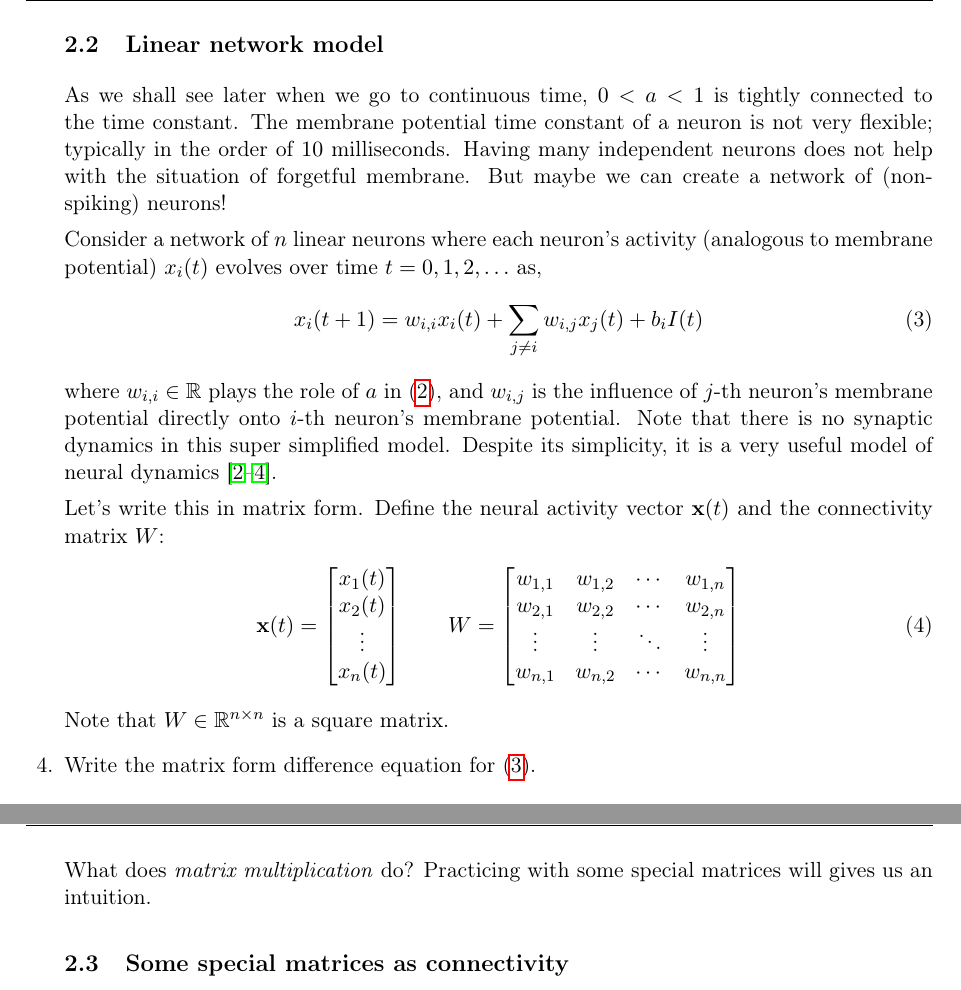
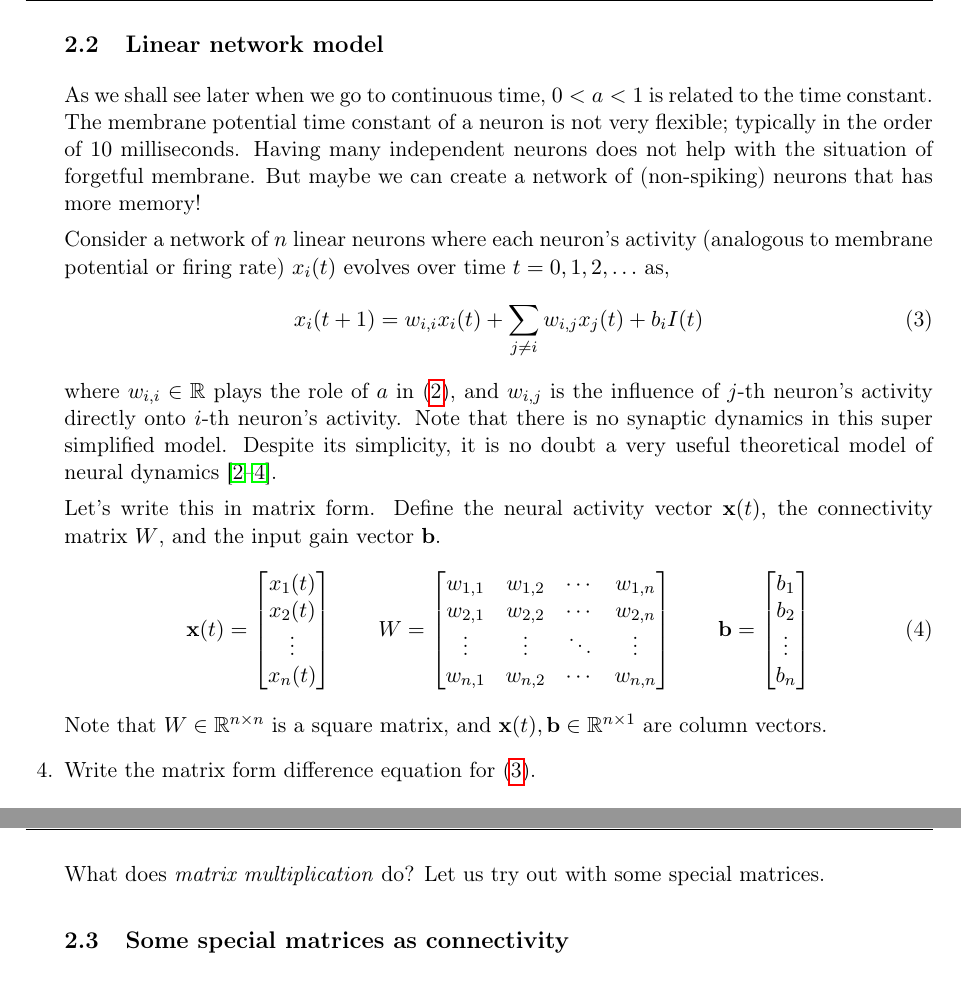
Before and after one commit to memming/linear-algebra-and-dynamics-lectures, a LaTeX problem sheet (lecture_notes.tex): two parts of pages 3 and 4 of 21, joined at a grey line, cut so that both start at the same text. Compiled offline with pdfLaTeX.

Commit message:
typo fixes

```diff
--- a/lecture_notes.tex
+++ b/lecture_notes.tex
@@ -159,20 +159,20 @@ where $t = 0, 1, \ldots $ represents discrete time steps, $v(t) \in \reals$ is t
 
 \newpage
 \subsection{Linear network model}
-As we shall see later when we go to continuous time, $0 < a < 1$ is tightly connected to the time constant.
+As we shall see later when we go to continuous time, $0 < a < 1$ is related to the time constant.
 The membrane potential time constant of a neuron is not very flexible; typically in the order of $10$ milliseconds.
 Having many independent neurons does not help with the situation of forgetful membrane.
-But maybe we can create a network of (non-spiking) neurons!
+But maybe we can create a network of (non-spiking) neurons that has more memory!
 
-Consider a network of $n$ linear neurons where each neuron's activity (analogous to membrane potential) $x_i(t)$ evolves over time $t = 0, 1, 2, \ldots$ as,
+Consider a network of $n$ linear neurons where each neuron's activity (analogous to membrane potential or firing rate) $x_i(t)$ evolves over time $t = 0, 1, 2, \ldots$ as,
 \begin{align}\label{eq:dtlds:LDS}
 	x_i(t+1) &= w_{i,i} x_i(t) + \sum_{j \neq i} w_{i,j} x_j(t) + b_i I(t)
 \end{align}
-where $w_{i,i} \in \reals$ plays the role of $a$ in \eqref{eq:dtlds:LIF:def}, and $w_{i,j}$ is the influence of $j$-th neuron's membrane potential directly onto $i$-th neuron's membrane potential.
+where $w_{i,i} \in \reals$ plays the role of $a$ in \eqref{eq:dtlds:LIF:def}, and $w_{i,j}$ is the influence of $j$-th neuron's activity directly onto $i$-th neuron's activity.
 Note that there is no synaptic dynamics in this super simplified model.
-Despite its simplicity, it is a very useful model of neural dynamics~\citep{Druckmann2012,Ganguli2008,Goldman2009}.
+Despite its simplicity, it is no doubt a very useful theoretical model of neural dynamics~\citep{Druckmann2012,Ganguli2008,Goldman2009}.
 
-Let's write this in matrix form. Define the neural activity vector $\vx(t)$ and the connectivity matrix $W$:
+Let's write this in matrix form. Define the neural activity vector $\vx(t)$, the connectivity matrix $W$, and the input gain vector $\vb$.
 \begin{align}
 	\vx(t) &=
 	    \begin{bmatrix}
@@ -192,8 +192,16 @@ Let's write this in matrix form. Define the neural activity vector $\vx(t)$ and
 		\\
 		w_{n,1} & w_{n,2} & \cdots & w_{n,n}
 	    \end{bmatrix}
+	\qquad
+	\vb =
+	    \begin{bmatrix}
+		b_1\\
+		b_2\\
+		\vdots\\
+		b_n
+	    \end{bmatrix}
 \end{align}
-Note that $W \in \reals^{n \times n}$ is a square matrix.
+Note that $W \in \reals^{n \times n}$ is a square matrix, and $\vx(t), \vb \in \reals^{n \times 1}$ are column vectors.
 
 \question Write the matrix form difference equation for \eqref{eq:dtlds:LDS}.
 \vspace{\stretch{0.3}}
@@ -226,7 +234,7 @@ Note that matrix products don't commute, i.e., $AB \neq BA$.
 \end{tcolorbox}
 \newpage
 What does \emph{matrix multiplication} do?
-Practicing with some special matrices will gives us an intuition.
+Let us try out with some special matrices.
 
 \subsection{Some special matrices as connectivity}
 \textbf{Diagonal matrices} are non-zero only on the diagonal entries.
```
Also changed, not shown: lecture_notes.tex (33 more changed lines).
